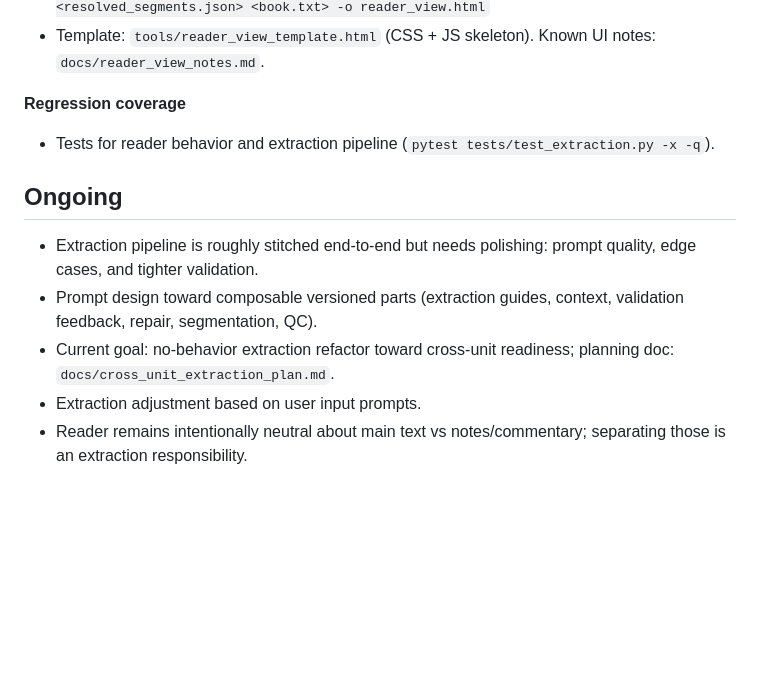
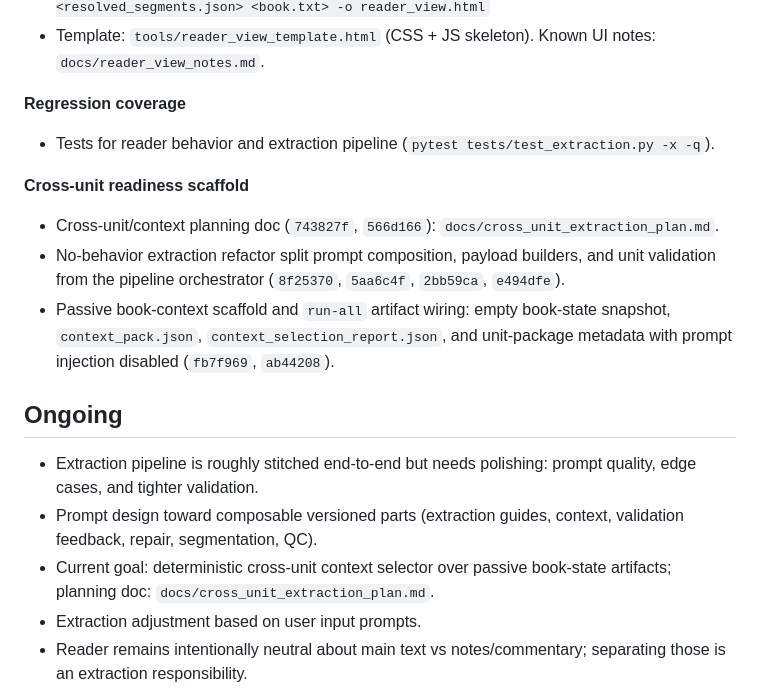
Before and after one commit to WenqinSHAO/tilusion, a Markdown page: PROGRESS.md, the part around the change. GitHub-like rendering; blank space fills up the shorter version.

Commit message:
Update progress for passive context scaffold
Move the cross-unit refactor and passive book-context scaffold into the Done section, with references to the focused commits and planning doc.

The current goal now points to the next step: deterministic context selection over the passive book-state artifacts.

Verification:
- ~/.virtualenvs/shredder/bin/pytest tests/test_book_context.py tests/test_extraction.py -q: 47 passed

```diff
--- a/PROGRESS.md
+++ b/PROGRESS.md
@@ -39,11 +39,16 @@
 **Regression coverage**
 - Tests for reader behavior and extraction pipeline (`pytest tests/test_extraction.py -x -q`).
 
+**Cross-unit readiness scaffold**
+- Cross-unit/context planning doc (`743827f`, `566d166`): `docs/cross_unit_extraction_plan.md`.
+- No-behavior extraction refactor split prompt composition, payload builders, and unit validation from the pipeline orchestrator (`8f25370`, `5aa6c4f`, `2bb59ca`, `e494dfe`).
+- Passive book-context scaffold and `run-all` artifact wiring: empty book-state snapshot, `context_pack.json`, `context_selection_report.json`, and unit-package metadata with prompt injection disabled (`fb7f969`, `ab44208`).
+
 ## Ongoing
 
 - Extraction pipeline is roughly stitched end-to-end but needs polishing: prompt quality, edge cases, and tighter validation.
 - Prompt design toward composable versioned parts (extraction guides, context, validation feedback, repair, segmentation, QC).
-- Current goal: no-behavior extraction refactor toward cross-unit readiness; planning doc: `docs/cross_unit_extraction_plan.md`.
+- Current goal: deterministic cross-unit context selector over passive book-state artifacts; planning doc: `docs/cross_unit_extraction_plan.md`.
 - Extraction adjustment based on user input prompts.
 - Reader remains intentionally neutral about main text vs notes/commentary; separating those is an extraction responsibility.
 - Still untested at true 500MB scale.
```
